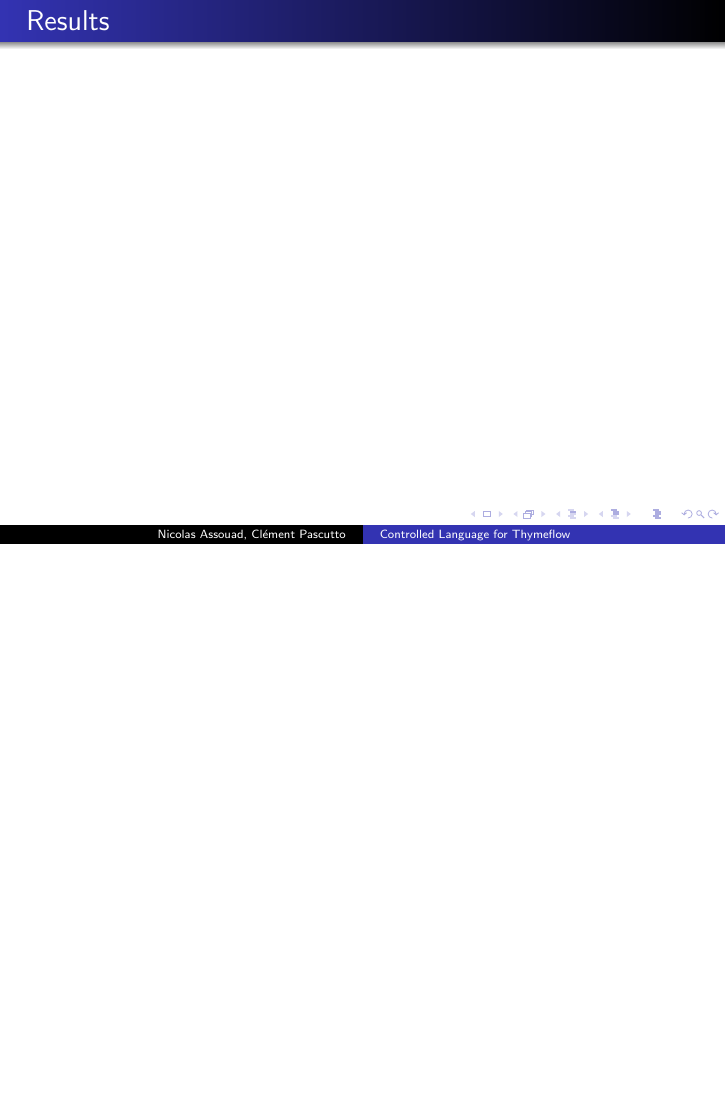
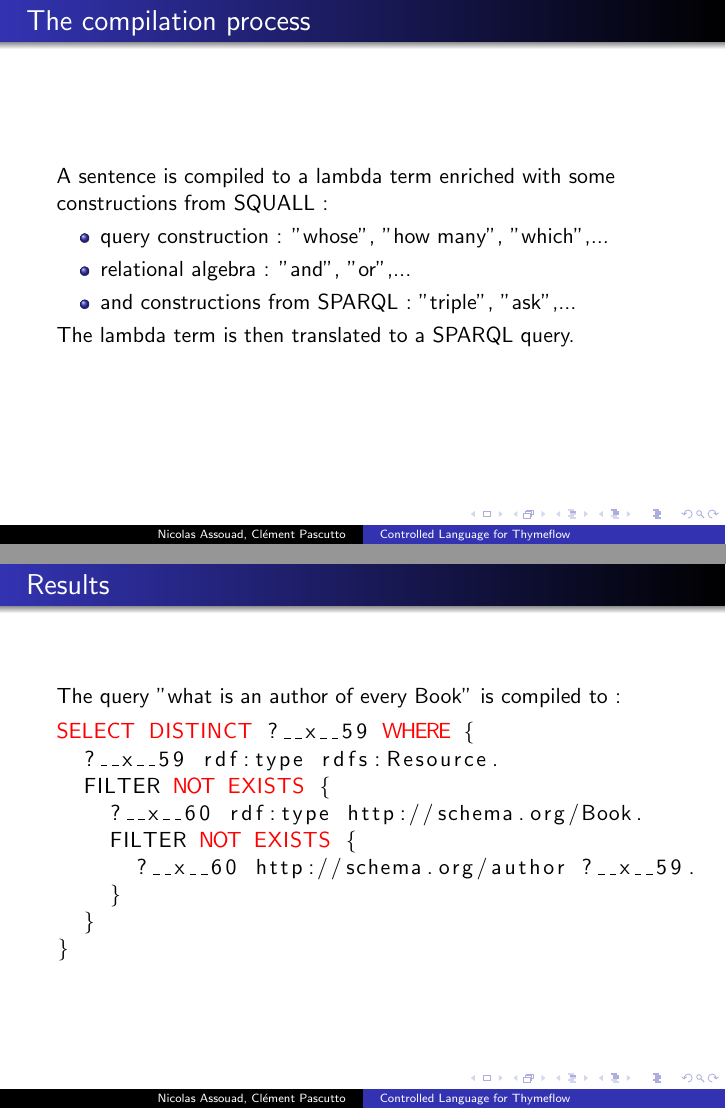
Before and after one commit to fondation451/query_translation, LaTeX slides (slides/slides.tex): page 5 of 7 before the commit and pages 4 and 5 of 7 after it, the two joined at a grey line, the shorter picture padded with empty space. Compiled offline with pdfLaTeX.

Commit message:
slides improved

```diff
--- a/slides/slides.tex
+++ b/slides/slides.tex
@@ -1,6 +1,7 @@
 \documentclass{beamer}
 
 \usepackage[utf8]{inputenc}
+\usepackage{listings}
 
 \usetheme{Warsaw}
 
@@ -9,6 +10,20 @@
 \date{\today}
 
 \begin{document}
+
+\defverbatim[colored]\lstI{
+\begin{lstlisting}[language=SQL, keywordstyle=\color{red}]
+SELECT DISTINCT ?__x__59 WHERE {
+  ?__x__59 rdf:type rdfs:Resource.
+  FILTER NOT EXISTS {
+    ?__x__60 rdf:type http://schema.org/Book.
+    FILTER NOT EXISTS {
+      ?__x__60 http://schema.org/author ?__x__59.
+    }
+  }
+}
+\end{lstlisting}
+}
 
   \begin{frame}
 	   \titlepage
@@ -46,12 +61,22 @@
 %%%%%%%%%%%%%%%%%%%%%%%%%%%%%%%%%%%%%%%%%%%%%%%%%%%%%%%%%%%%%%%%%%%%%%%%%%%%%%%
   \begin{frame}
     \frametitle{The compilation process}
+    A sentence is compiled to a lambda term enriched with
+    some constructions from SQUALL :
+    \begin{itemize}
+      \item query construction : "whose", "how many", "which",...
+      \item relational algebra : "and", "or",...
+      \item and constructions from SPARQL : "triple", "ask",...
+    \end{itemize}
+
+    The lambda term is then translated to a SPARQL query.
 
   \end{frame}
 %%%%%%%%%%%%%%%%%%%%%%%%%%%%%%%%%%%%%%%%%%%%%%%%%%%%%%%%%%%%%%%%%%%%%%%%%%%%%%%
   \begin{frame}
     \frametitle{Results}
-
+    The query "what is an author of every Book" is compiled to :\\
+    \lstI
   \end{frame}
 %%%%%%%%%%%%%%%%%%%%%%%%%%%%%%%%%%%%%%%%%%%%%%%%%%%%%%%%%%%%%%%%%%%%%%%%%%%%%%%
   \begin{frame}
```
